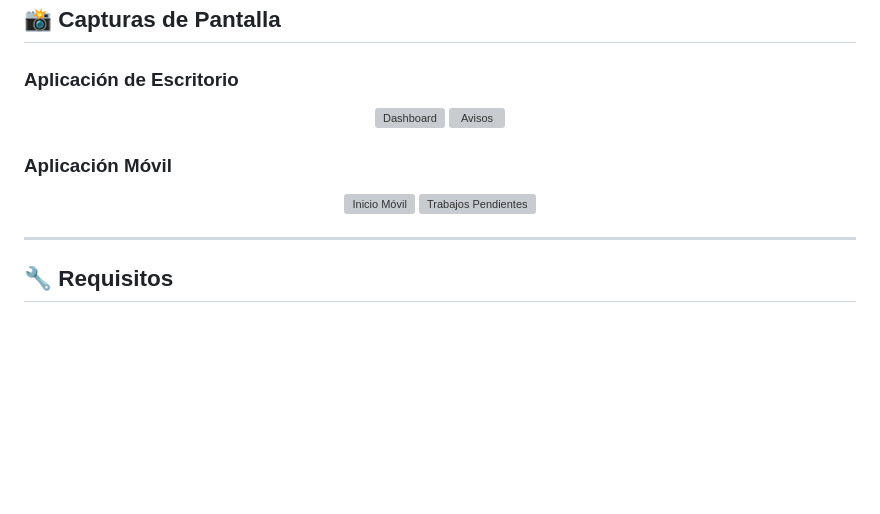
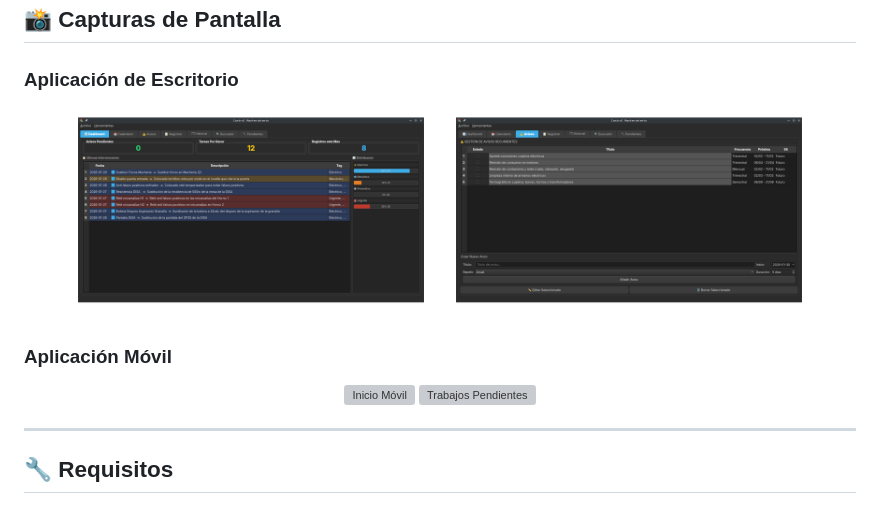
Before and after one commit to AnabasaSoft/MantPro, a Markdown page: README.md, the part around one of its changes. Rendered like a GitHub page; blank space fills up the shorter version; grey boxes are pictures that could not be loaded.

Commit message:
Capturas de pantalla

```diff
--- a/README.md
+++ b/README.md
@@ -67,8 +67,8 @@
 ### Aplicación de Escritorio
 
 <p align="center">
-  <img src="capturas/Dashboard.png" alt="Dashboard" width="45%"/>
-  <img src="capturas/Avisos.png" alt="Avisos" width="45%"/>
+  <img src="Capturas/Dashboard.png" alt="Dashboard" width="45%"/>
+  <img src="Capturas/Avisos.png" alt="Avisos" width="45%"/>
 </p>
 
 ### Aplicación Móvil
```
Also changed, not shown: other parts of README.md (+2 -2 lines).
